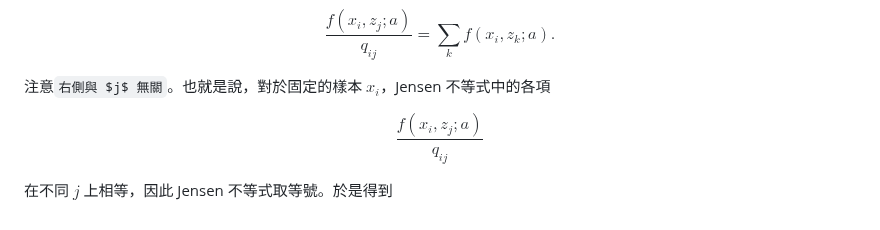
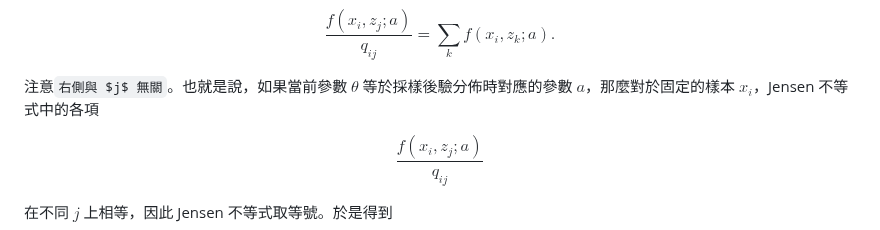
Before and after one commit to mejistus/mejistus.github.io, a Markdown page: notes/Notes/Untitled.md, the part around one of its changes. Drawn GitHub-style.

```diff
--- a/notes/Notes/Untitled.md
+++ b/notes/Notes/Untitled.md
@@ -251,7 +251,7 @@ q_{ij}
 \sum_k f(x_i,z_k;a). \tag{16}
 $$
 
-注意`右側與 $j$ 無關`。也就是說，對於固定的樣本 $x_i$，Jensen 不等式中的各項
+注意`右側與 $j$ 無關`。也就是說，如果當前參數 $\theta$ 等於採樣後驗分佈時對應的參數 $a$，那麼對於固定的樣本 $x_i$，Jensen 不等式中的各項
 
 <span id="eq-jensen-term"></span>
 
```
Also changed, not shown: other parts of notes/Notes/Untitled.md (+1 -1 lines).
